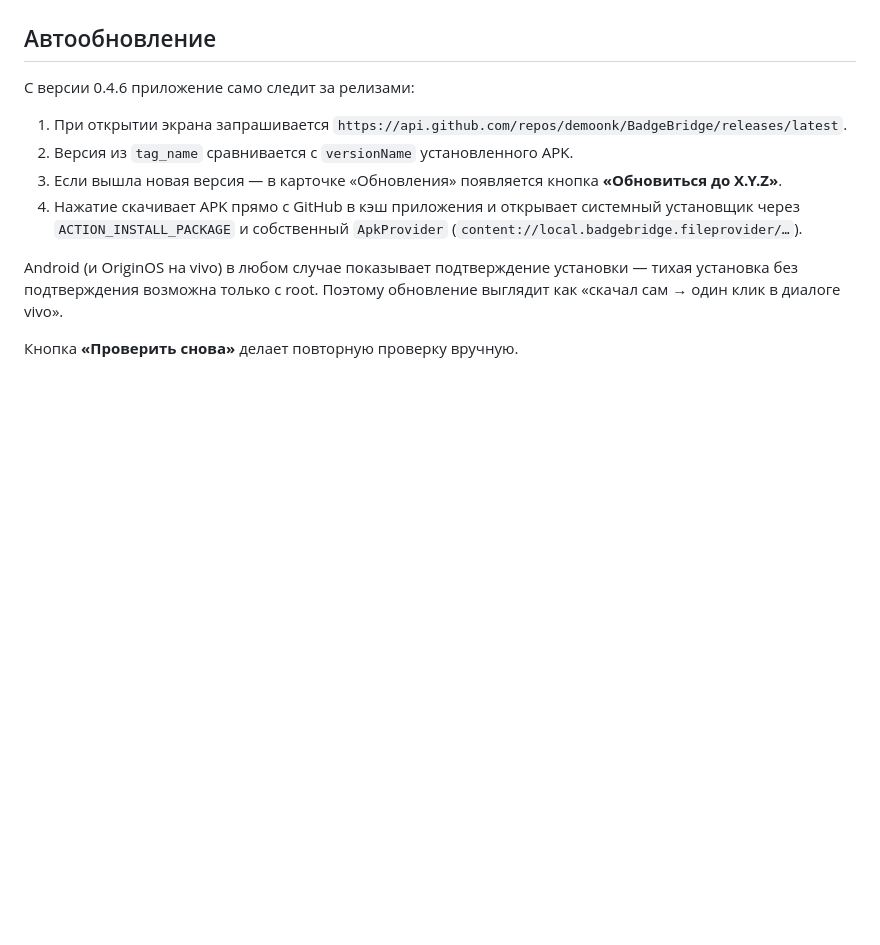
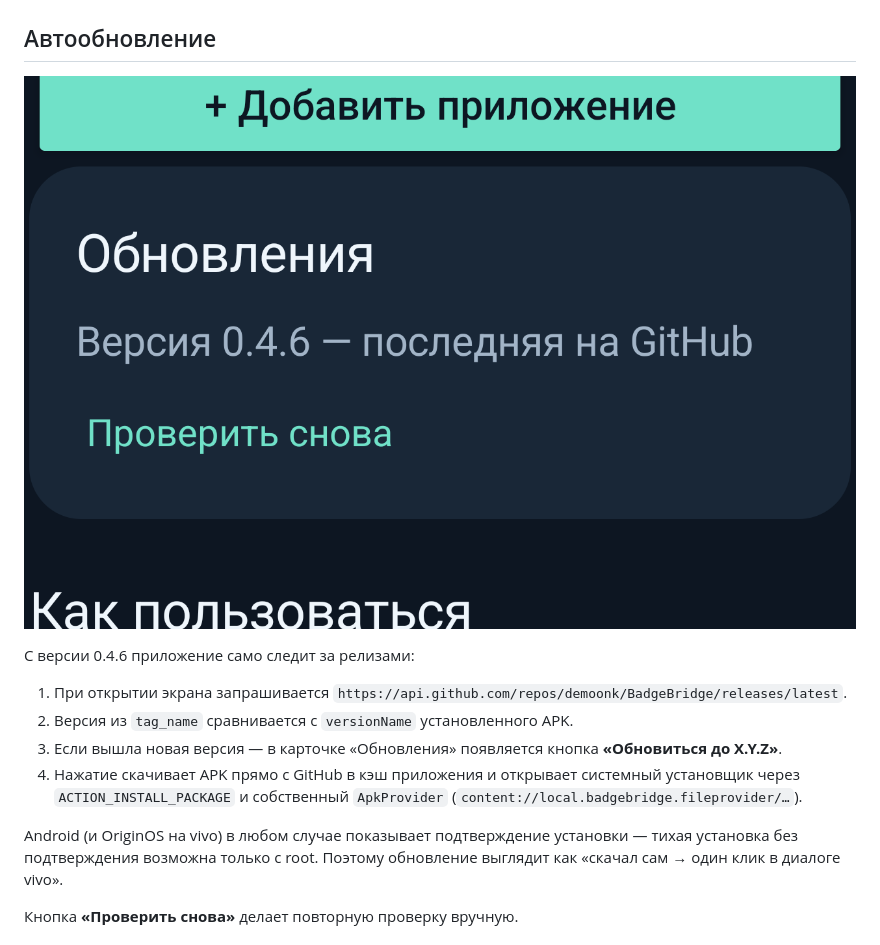
Before and after one commit to demoonk/BadgeBridge, a Markdown page: README.md, the part around the change. Rendered like a GitHub page; pictures changed too: screenshots/autoupdate.png; blank space fills up the shorter version.

Commit message:
README: auto-update section, cleaner screenshot

```diff
--- a/README.md
+++ b/README.md
@@ -83,6 +83,8 @@ Android не даёт обычному приложению менять ико
 
 ## Автообновление
 
+![](screenshots/autoupdate.png)
+
 С версии 0.4.6 приложение само следит за релизами:
 
 1. При открытии экрана запрашивается
```
